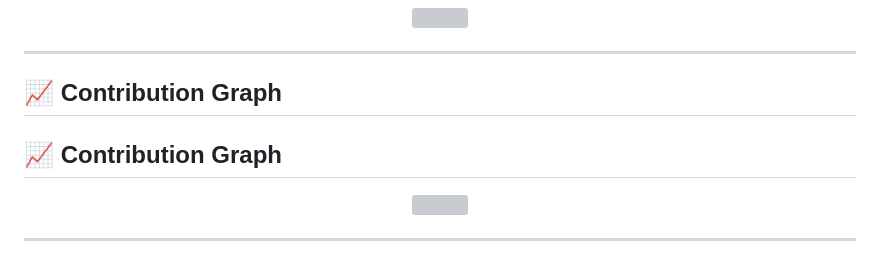
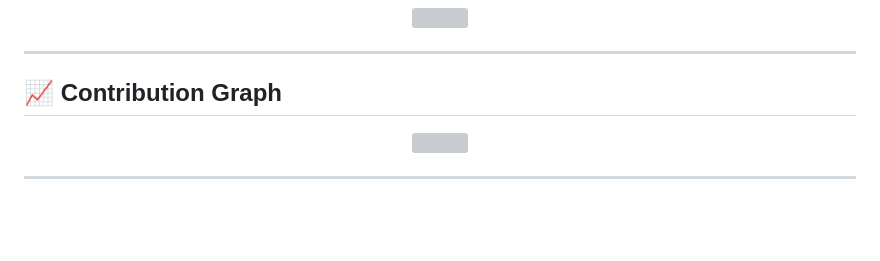
Before and after one commit to soumalyo2/soumalyo2, a Markdown page: README.md, the part around the change. Drawn GitHub-style; blank space fills up the shorter version; grey boxes are pictures that could not be loaded.

Commit message:
Remove duplicate Contribution Graph section
Removed duplicate Contribution Graph section from README.

```diff
--- a/README.md
+++ b/README.md
@@ -308,8 +308,6 @@ A full-featured blogging platform focused on authentication, user profiles, and
 
 ## 📈 Contribution Graph
 
-## 📈 Contribution Graph
-
 <div align="center">
 
 <img src="https://github-readme-streak-stats.herokuapp.com/?user=soumalyo2&theme=dark&hide_border=true" width="100%"/>
```
